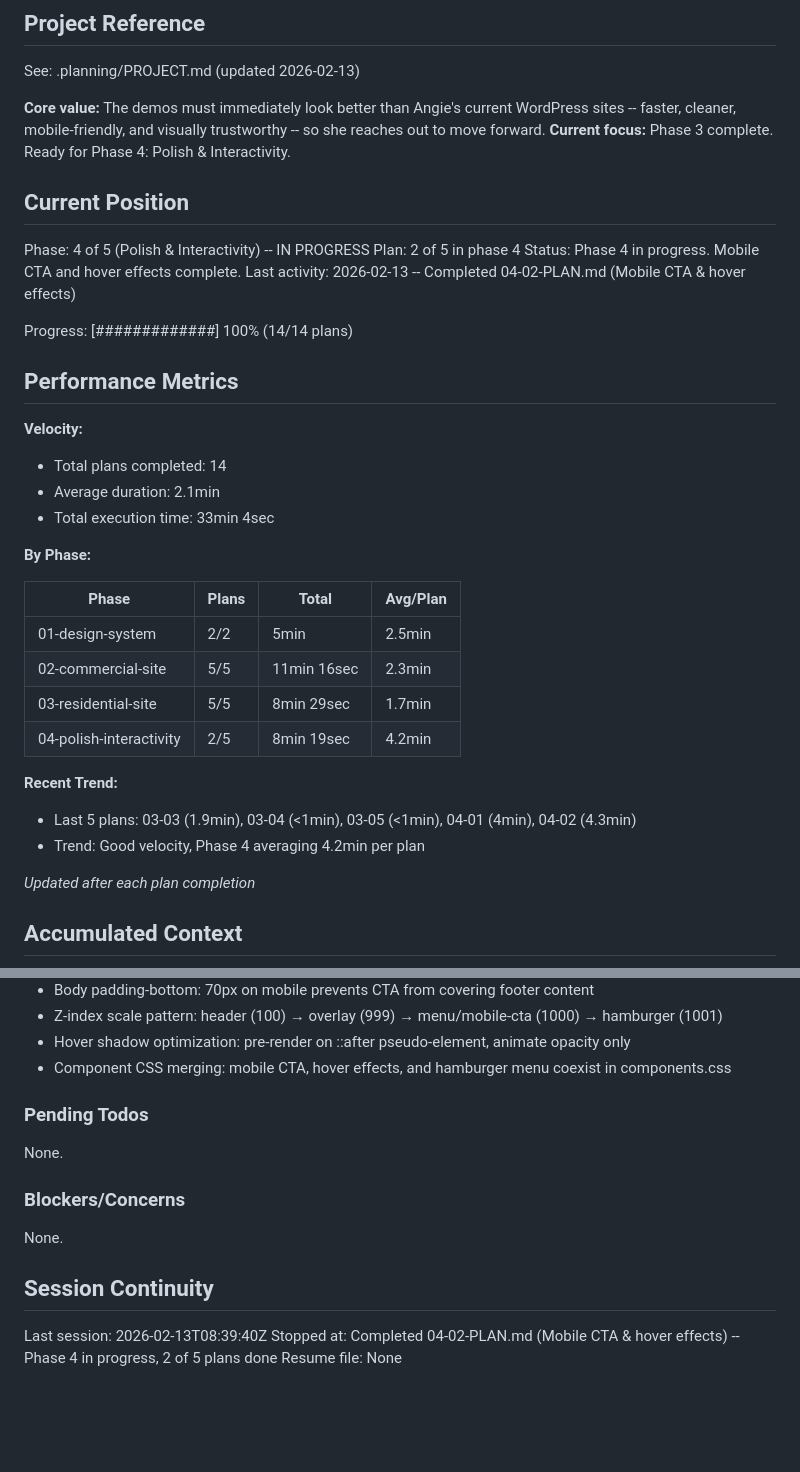
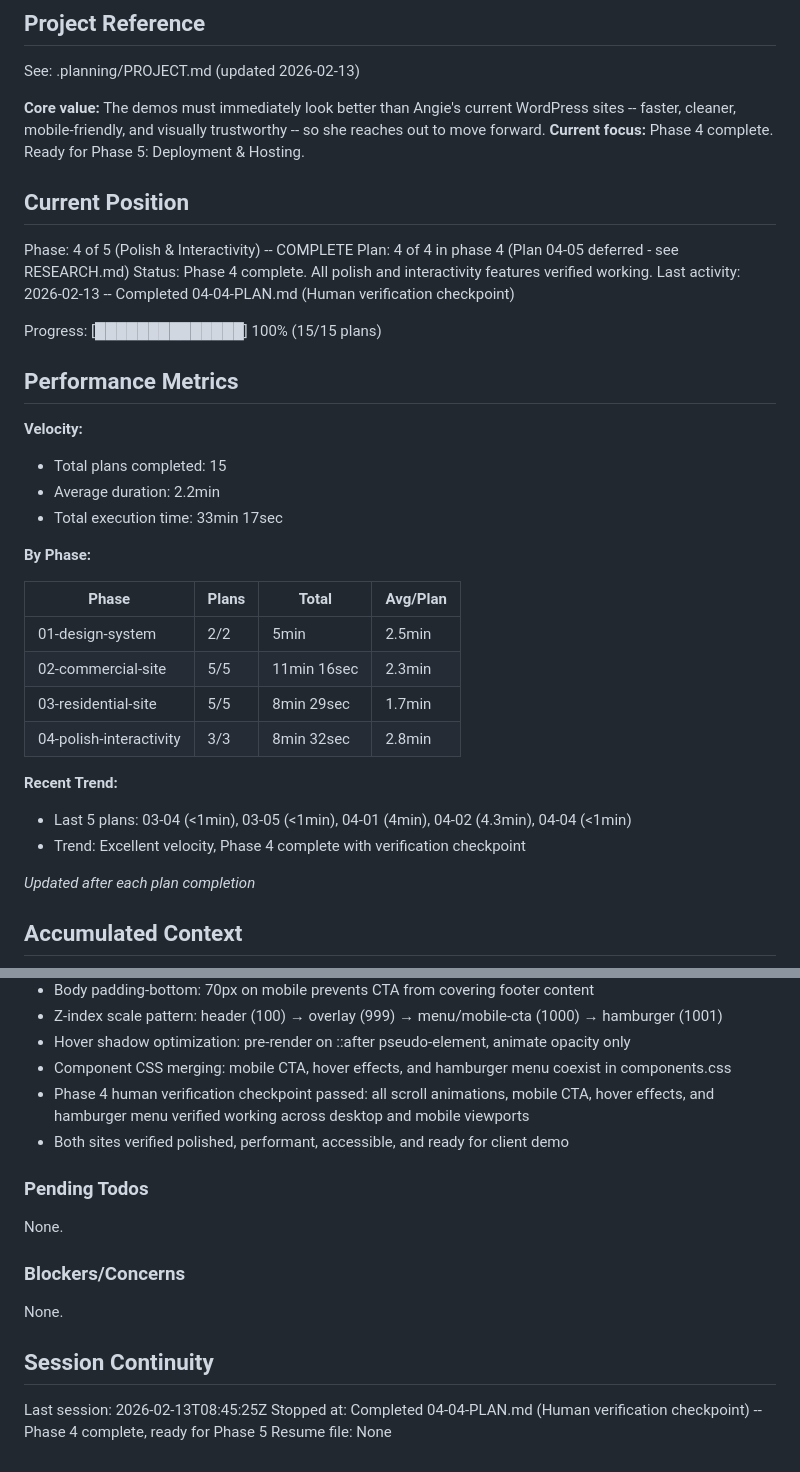
Before and after one commit to Hipp-AI-HQ/angies-custom-cleaning, a Markdown page: .planning/STATE.md, 2 parts joined by grey strips. GitHub-like rendering; blank space fills up the shorter version.

Commit message:
docs(04-04): complete human verification checkpoint plan
Tasks completed: 1/1
- Human verification of all Phase 4 polish and interactivity features

User approved all features working correctly:
- Scroll animations smooth on both sites (desktop and mobile)
- Mobile CTA bar functional (visible, fixed, tappable)
- Hover effects working (buttons lift 4px, cards lift 8px)
- Hamburger menu fully functional (all close methods work)
- Performance smooth (60fps desktop, 30fps+ mobile)
- Accessibility verified (reduced-motion, keyboard navigation)
- Both sites feel premium and polished

Phase 4 complete - ready for Phase 5 deployment.

SUMMARY: .planning/phases/04-polish-interactivity/04-04-SUMMARY.md

Co-Authored-By: Claude Sonnet 4.5 <noreply@anthropic.com>

```diff
--- a/.planning/STATE.md
+++ b/.planning/STATE.md
@@ -5,23 +5,23 @@
 See: .planning/PROJECT.md (updated 2026-02-13)
 
 **Core value:** The demos must immediately look better than Angie's current WordPress sites -- faster, cleaner, mobile-friendly, and visually trustworthy -- so she reaches out to move forward.
-**Current focus:** Phase 3 complete. Ready for Phase 4: Polish & Interactivity.
+**Current focus:** Phase 4 complete. Ready for Phase 5: Deployment & Hosting.
 
 ## Current Position
 
-Phase: 4 of 5 (Polish & Interactivity) -- IN PROGRESS
-Plan: 2 of 5 in phase 4
-Status: Phase 4 in progress. Mobile CTA and hover effects complete.
-Last activity: 2026-02-13 -- Completed 04-02-PLAN.md (Mobile CTA & hover effects)
+Phase: 4 of 5 (Polish & Interactivity) -- COMPLETE
+Plan: 4 of 4 in phase 4 (Plan 04-05 deferred - see RESEARCH.md)
+Status: Phase 4 complete. All polish and interactivity features verified working.
+Last activity: 2026-02-13 -- Completed 04-04-PLAN.md (Human verification checkpoint)
 
-Progress: [#############] 100% (14/14 plans)
+Progress: [██████████████] 100% (15/15 plans)
 
 ## Performance Metrics
 
 **Velocity:**
-- Total plans completed: 14
-- Average duration: 2.1min
-- Total execution time: 33min 4sec
+- Total plans completed: 15
+- Average duration: 2.2min
+- Total execution time: 33min 17sec
 
 **By Phase:**
 
@@ -30,11 +30,11 @@ Progress: [#############] 100% (14/14 plans)
 | 01-design-system | 2/2 | 5min | 2.5min |
 | 02-commercial-site | 5/5 | 11min 16sec | 2.3min |
 | 03-residential-site | 5/5 | 8min 29sec | 1.7min |
-| 04-polish-interactivity | 2/5 | 8min 19sec | 4.2min |
+| 04-polish-interactivity | 3/3 | 8min 32sec | 2.8min |
 
 **Recent Trend:**
-- Last 5 plans: 03-03 (1.9min), 03-04 (<1min), 03-05 (<1min), 04-01 (4min), 04-02 (4.3min)
-- Trend: Good velocity, Phase 4 averaging 4.2min per plan
+- Last 5 plans: 03-04 (<1min), 03-05 (<1min), 04-01 (4min), 04-02 (4.3min), 04-04 (<1min)
+- Trend: Excellent velocity, Phase 4 complete with verification checkpoint
 
 *Updated after each plan completion*
 
@@ -102,6 +102,8 @@ Recent decisions affecting current work:
 - Z-index scale pattern: header (100) → overlay (999) → menu/mobile-cta (1000) → hamburger (1001)
 - Hover shadow optimization: pre-render on ::after pseudo-element, animate opacity only
 - Component CSS merging: mobile CTA, hover effects, and hamburger menu coexist in components.css
+- Phase 4 human verification checkpoint passed: all scroll animations, mobile CTA, hover effects, and hamburger menu verified working across desktop and mobile viewports
+- Both sites verified polished, performant, accessible, and ready for client demo
 
 ### Pending Todos
 
@@ -113,6 +115,6 @@ None.
 
 ## Session Continuity
 
-Last session: 2026-02-13T08:39:40Z
-Stopped at: Completed 04-02-PLAN.md (Mobile CTA & hover effects) -- Phase 4 in progress, 2 of 5 plans done
+Last session: 2026-02-13T08:45:25Z
+Stopped at: Completed 04-04-PLAN.md (Human verification checkpoint) -- Phase 4 complete, ready for Phase 5
 Resume file: None
```
Also changed, not shown: 1 other file.
